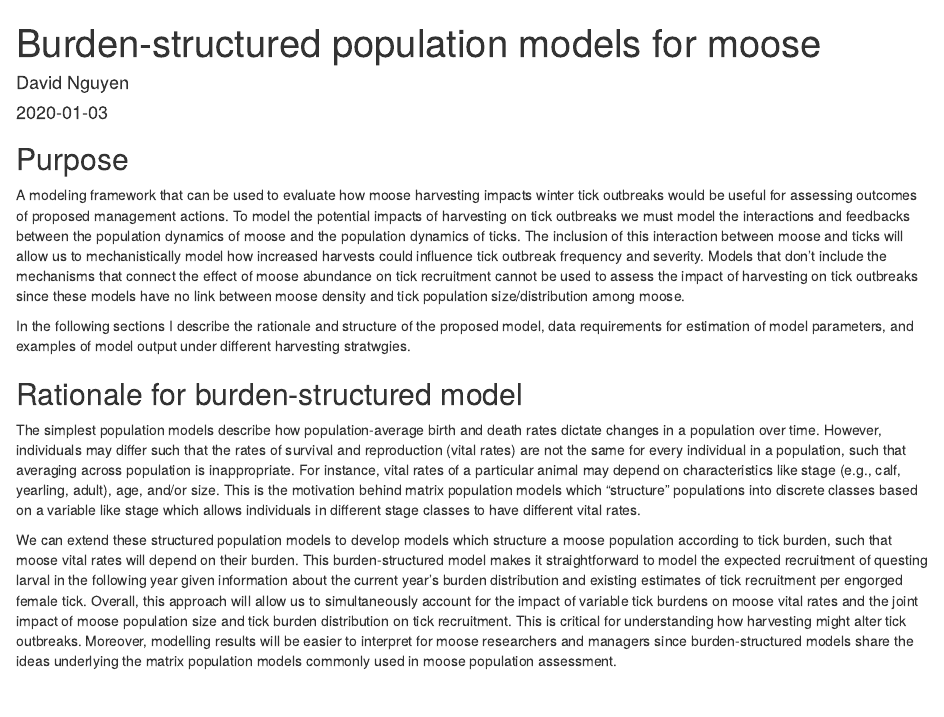
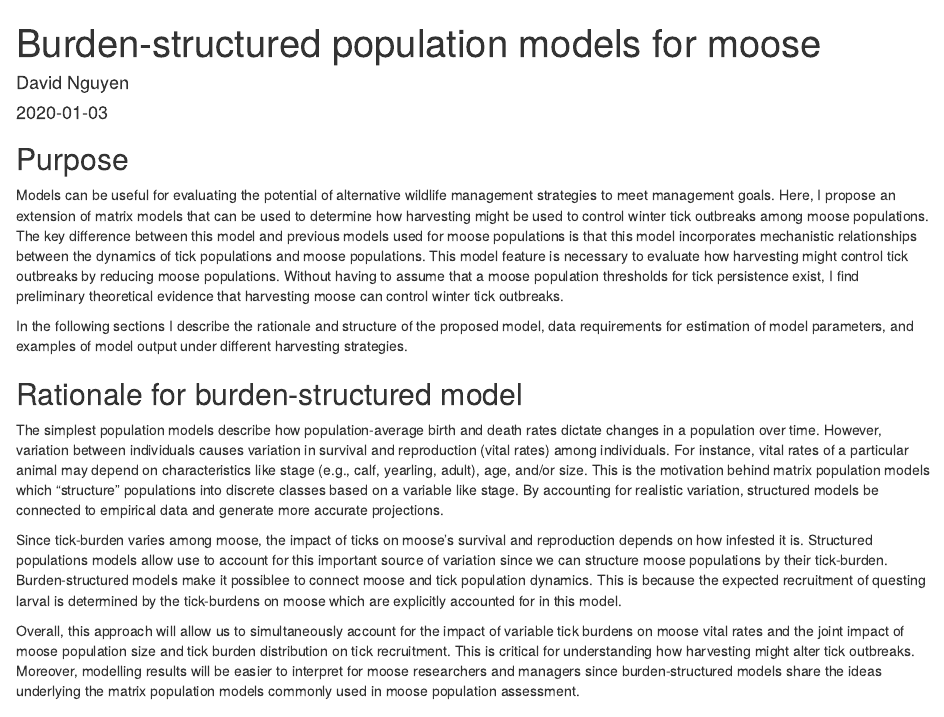
Before and after one commit to dnguyen2017/moose-models, an R Markdown document (harvest_analysis.Rmd): the page in a window 1100 px wide, from its top. Rendered offline with R 4.5, knitr and Pandoc, with nearby package versions; some code elsewhere in the file could not run offline.

Commit message:
improve clarity of purpose and rationale

```diff
--- a/harvest_analysis.Rmd
+++ b/harvest_analysis.Rmd
@@ -27,15 +27,19 @@ tick.params <- c("pEF" = 0.5,      # proportion of tick load that becomes engorg
 
 ## Purpose
 
-A modeling framework that can be used to evaluate how moose harvesting impacts winter tick outbreaks would be useful for assessing outcomes of proposed management actions. To model the potential impacts of harvesting on tick outbreaks we must model the interactions and feedbacks between the population dynamics of moose and the population dynamics of ticks. The inclusion of this interaction between moose and ticks will allow us to mechanistically model how increased harvests could influence tick outbreak frequency and severity. Models that don’t include the mechanisms that connect the effect of moose abundance on tick recruitment cannot be used to assess the impact of harvesting on tick outbreaks since these models have no link between moose density and tick population size/distribution among moose.
+Models can be useful for evaluating the potential of alternative wildlife management strategies to meet management goals. Here, I propose an extension of matrix models that can be used to determine how harvesting might be used to control winter tick outbreaks among moose populations. The key difference between this model and previous models used for moose populations is that this model incorporates mechanistic relationships between the dynamics of tick populations and moose populations. This model feature is necessary to evaluate how harvesting might control tick outbreaks by reducing moose populations. Without having to assume that a moose population thresholds for tick persistence exist, I find preliminary theoretical evidence that harvesting moose can control winter tick outbreaks.
 
-In the following sections I describe the rationale and structure of the proposed model, data requirements for estimation of model parameters, and examples of model output under different harvesting stratwgies.
+<!-- A modeling framework that can be used to evaluate how moose harvesting impacts winter tick outbreaks would be useful for assessing outcomes of proposed management actions. To model the potential impacts of harvesting on tick outbreaks we must model the interactions and feedbacks between the population dynamics of moose and the population dynamics of ticks. The inclusion of this interaction between moose and ticks will allow us to mechanistically model how increased harvests could influence tick outbreak frequency and severity. Models that don’t include the mechanisms that connect the effect of moose abundance on tick recruitment cannot be used to assess the impact of harvesting on tick outbreaks since these models have no link between moose density and tick population size/distribution among moose. -->
+
+In the following sections I describe the rationale and structure of the proposed model, data requirements for estimation of model parameters, and examples of model output under different harvesting strategies.
 
 ## Rationale for burden-structured model
 
-The simplest population models describe how population-average birth and death rates dictate changes in a population over time. However, individuals may differ such that the rates of survival and reproduction (vital rates) are not the same for every individual in a population, such that averaging across population is inappropriate. For instance, vital rates of a particular animal may depend on characteristics like stage (e.g., calf, yearling, adult), age, and/or size. This is the motivation behind matrix population models which “structure” populations into discrete classes based on a variable like stage which allows individuals in different stage classes to have different vital rates.
+The simplest population models describe how population-average birth and death rates dictate changes in a population over time. However, variation between individuals causes variation in survival and reproduction (vital rates) among individuals. For instance, vital rates of a particular animal may depend on characteristics like stage (e.g., calf, yearling, adult), age, and/or size. This is the motivation behind matrix population models which “structure” populations into discrete classes based on a variable like stage. By accounting for realistic variation, structured models be connected to empirical data and generate more accurate projections.
 
-We can extend these structured population models to develop models which structure a moose population according to tick burden, such that moose vital rates will depend on their burden. This burden-structured model makes it straightforward to model the expected recruitment of questing larval in the following year given information about the current year’s burden distribution and existing estimates of tick recruitment per engorged female tick. Overall, this approach will allow us to simultaneously account for the impact of variable tick burdens on moose vital rates and the joint impact of moose population size and tick burden distribution on tick recruitment. This is critical for understanding how harvesting might alter tick outbreaks. Moreover, modelling results will be easier to interpret for moose researchers and managers since burden-structured models share the ideas underlying the matrix population models commonly used in moose population assessment.
+Since tick-burden varies among moose, the impact of ticks on moose's survival and reproduction depends on how infested it is. Structured populations models allow use to account for this important source of variation since we can structure moose populations by their tick-burden. Burden-structured models make it possiblee to connect moose and tick population dynamics. This is because the expected recruitment of questing larval is determined by the tick-burdens on moose which are explicitly accounted for in this model.
+
+Overall, this approach will allow us to simultaneously account for the impact of variable tick burdens on moose vital rates and the joint impact of moose population size and tick burden distribution on tick recruitment. This is critical for understanding how harvesting might alter tick outbreaks. Moreover, modelling results will be easier to interpret for moose researchers and managers since burden-structured models share the ideas underlying the matrix population models commonly used in moose population assessment.
 
 ## Model structure and assumptions
 
```
